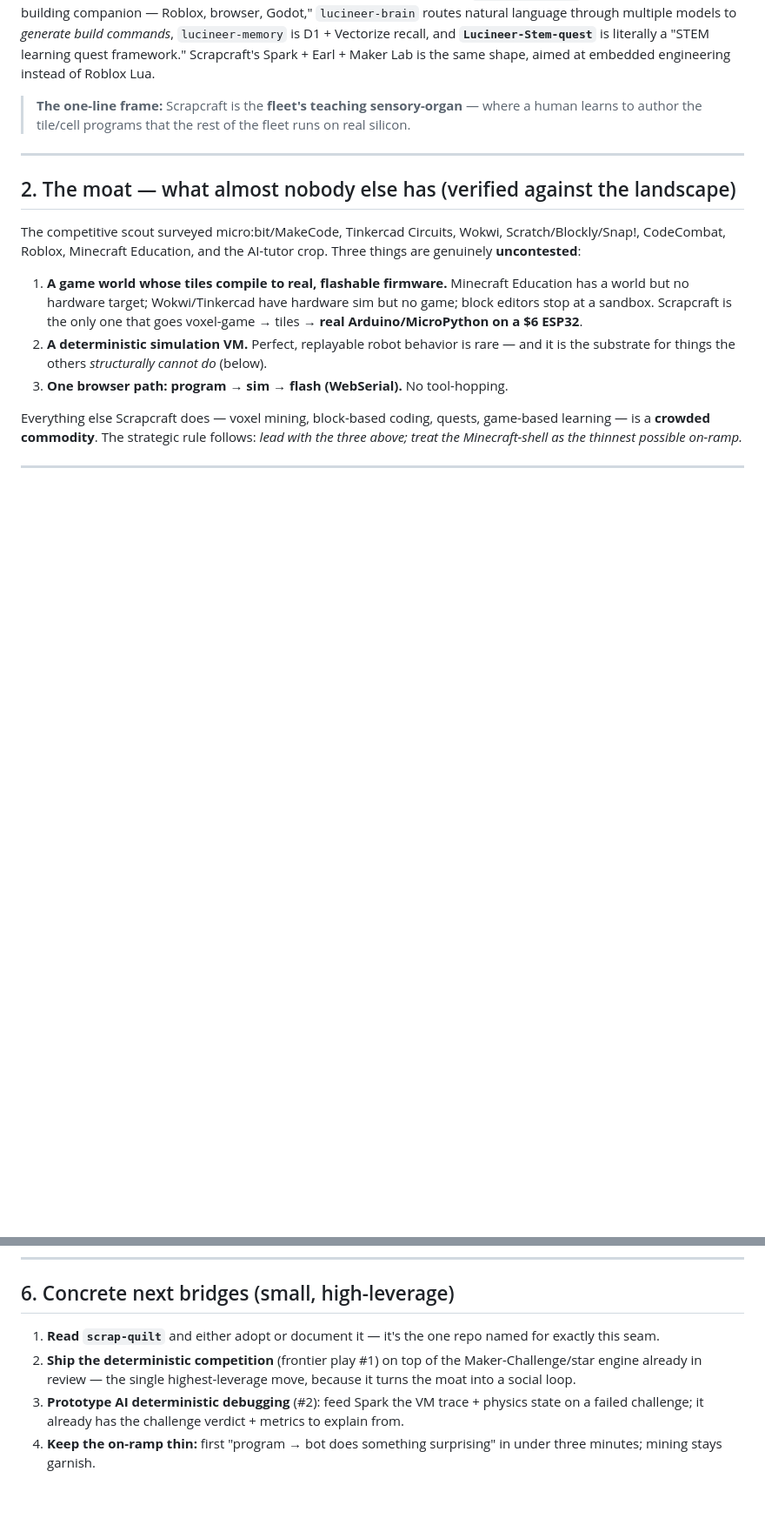
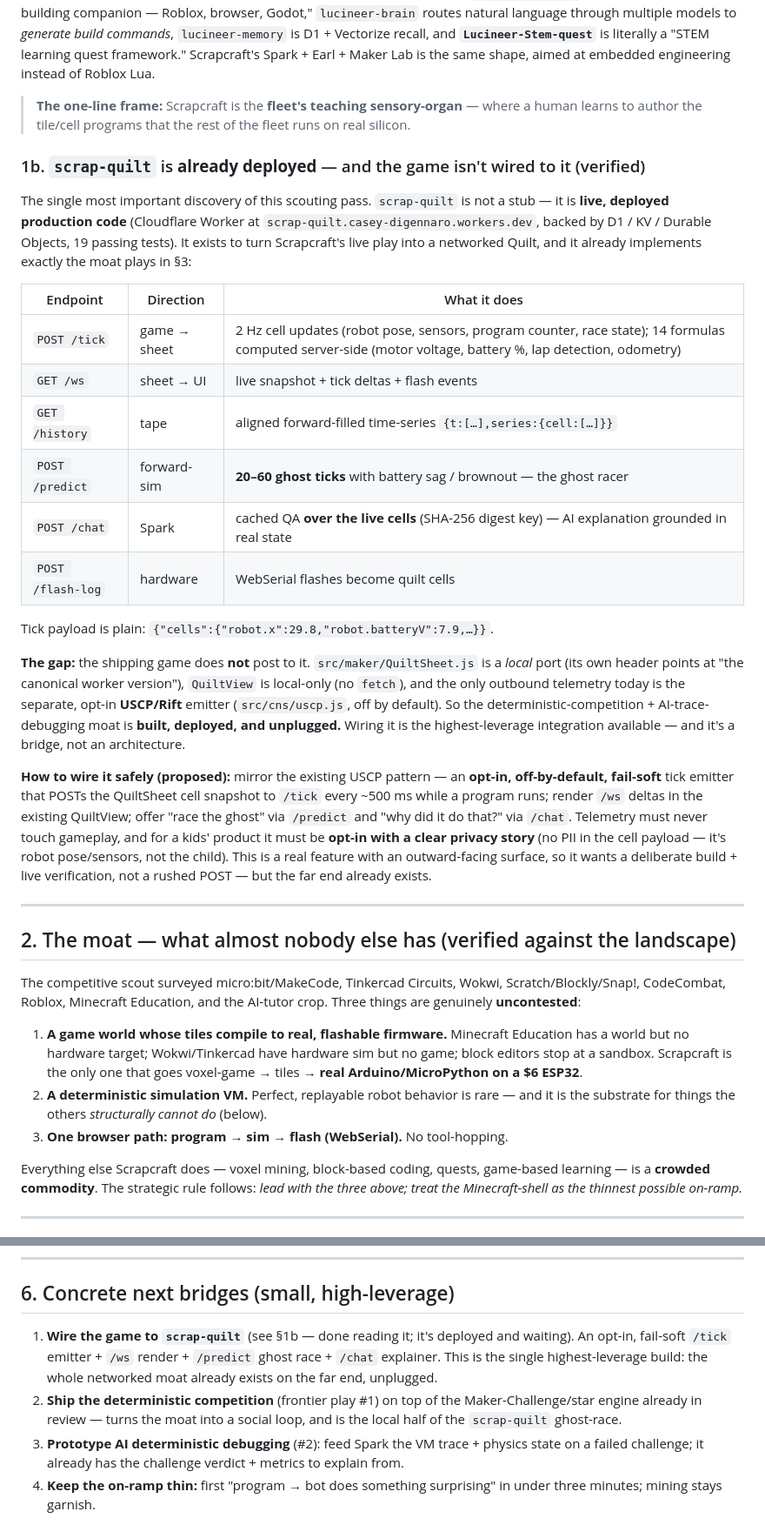
Before and after one commit to SuperInstance/Scrapcraft, a Markdown page: docs/FLEET-AND-FRONTIER.md, 2 parts joined by grey strips. Shown at 87% size. GitHub-like rendering; blank space fills up the shorter version.

Commit message:
docs: scrap-quilt is deployed & unwired — the highest-leverage bridge
Read scrap-quilt (the Scrapcraft x Quilt bridge repo). Verified finding: it's
NOT a stub — it's live, deployed production code (Cloudflare Worker + D1/KV/DO,
19 tests) that already implements the moat: POST /tick ingests 2 Hz game cells,
/predict runs 20-60 ghost ticks (the ghost racer), /chat answers over the live
cells (AI explanation grounded in real state), /flash-log bridges WebSerial.

But the shipping game doesn't post to it: QuiltSheet.js is a local port,
QuiltView has no fetch, and the only outbound telemetry is the opt-in USCP/Rift
emitter. So the networked competition + AI-trace-debugging moat is built,
deployed, and unplugged. Documented the exact endpoints, the tick payload, and
a safe opt-in/fail-soft/privacy-conscious wiring plan, and promoted it to the
#1 next bridge.

Co-Authored-By: Claude Opus 4.8 <noreply@anthropic.com>
Claude-Session: https://claude.ai/code/session_01JV2C8fnD86DNwXoyHPd7X9

```diff
--- a/docs/FLEET-AND-FRONTIER.md
+++ b/docs/FLEET-AND-FRONTIER.md
@@ -45,6 +45,43 @@ embedded engineering instead of Roblox Lua.
 > **The one-line frame:** Scrapcraft is the **fleet's teaching sensory-organ** —
 > where a human learns to author the tile/cell programs that the rest of the
 > fleet runs on real silicon.
+
+### 1b. `scrap-quilt` is **already deployed** — and the game isn't wired to it (verified)
+
+The single most important discovery of this scouting pass. `scrap-quilt` is not
+a stub — it is **live, deployed production code** (Cloudflare Worker at
+`scrap-quilt.casey-digennaro.workers.dev`, backed by D1 / KV / Durable Objects,
+19 passing tests). It exists to turn Scrapcraft's live play into a networked
+Quilt, and it already implements exactly the moat plays in §3:
+
+| Endpoint | Direction | What it does |
+|---|---|---|
+| `POST /tick` | game → sheet | 2 Hz cell updates (robot pose, sensors, program counter, race state); 14 formulas computed server-side (motor voltage, battery %, lap detection, odometry) |
+| `GET /ws` | sheet → UI | live snapshot + tick deltas + flash events |
+| `GET /history` | tape | aligned forward-filled time-series `{t:[…],series:{cell:[…]}}` |
+| `POST /predict` | forward-sim | **20–60 ghost ticks** with battery sag / brownout — the ghost racer |
+| `POST /chat` | Spark | cached QA **over the live cells** (SHA-256 digest key) — AI explanation grounded in real state |
+| `POST /flash-log` | hardware | WebSerial flashes become quilt cells |
+
+Tick payload is plain: `{"cells":{"robot.x":29.8,"robot.batteryV":7.9,…}}`.
+
+**The gap:** the shipping game does **not** post to it. `src/maker/QuiltSheet.js`
+is a *local* port (its own header points at "the canonical worker version"),
+`QuiltView` is local-only (no `fetch`), and the only outbound telemetry today is
+the separate, opt-in **USCP/Rift** emitter (`src/cns/uscp.js`, off by default).
+So the deterministic-competition + AI-trace-debugging moat is **built, deployed,
+and unplugged.** Wiring it is the highest-leverage integration available — and
+it's a bridge, not an architecture.
+
+**How to wire it safely (proposed):** mirror the existing USCP pattern — an
+**opt-in, off-by-default, fail-soft** tick emitter that POSTs the QuiltSheet
+cell snapshot to `/tick` every ~500 ms while a program runs; render `/ws` deltas
+in the existing QuiltView; offer "race the ghost" via `/predict` and "why did it
+do that?" via `/chat`. Telemetry must never touch gameplay, and for a kids'
+product it must be **opt-in with a clear privacy story** (no PII in the cell
+payload — it's robot pose/sensors, not the child). This is a real feature with
+an outward-facing surface, so it wants a deliberate build + live verification,
+not a rushed POST — but the far end already exists.
 
 ---
 
@@ -132,11 +169,13 @@ platform's roadmap become the same arc.
 
 ## 6. Concrete next bridges (small, high-leverage)
 
-1. **Read `scrap-quilt`** and either adopt or document it — it's the one repo
-   named for exactly this seam.
+1. **Wire the game to `scrap-quilt`** (see §1b — done reading it; it's deployed
+   and waiting). An opt-in, fail-soft `/tick` emitter + `/ws` render + `/predict`
+   ghost race + `/chat` explainer. This is the single highest-leverage build:
+   the whole networked moat already exists on the far end, unplugged.
 2. **Ship the deterministic competition** (frontier play #1) on top of the
-   Maker-Challenge/star engine already in review — the single highest-leverage
-   move, because it turns the moat into a social loop.
+   Maker-Challenge/star engine already in review — turns the moat into a social
+   loop, and is the local half of the `scrap-quilt` ghost-race.
 3. **Prototype AI deterministic debugging** (#2): feed Spark the VM trace +
    physics state on a failed challenge; it already has the challenge verdict +
    metrics to explain from.
```
